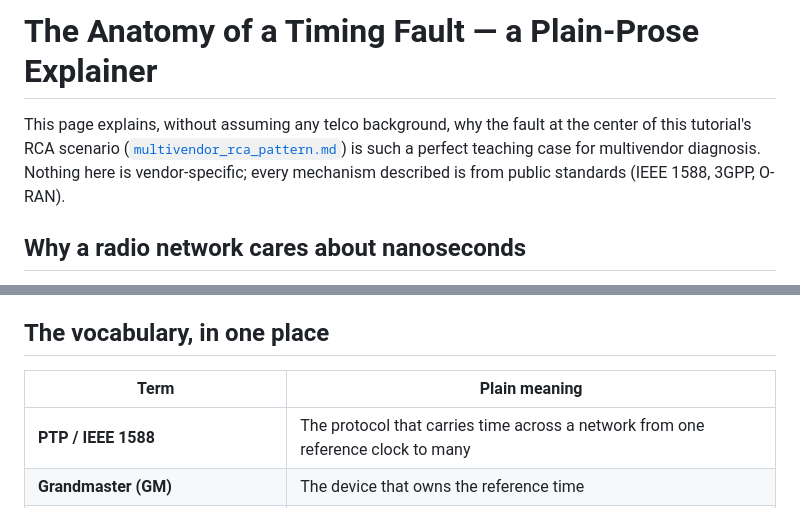
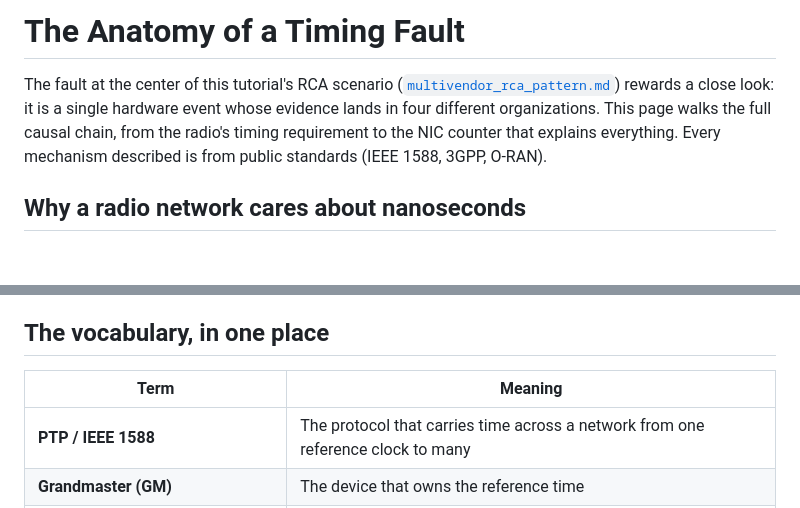
Before and after one commit to dkypuros/mcp-multivendor-tutorial, a Markdown page: docs/timing_fault_explained.md, 2 parts joined by grey strips. GitHub-like rendering; blank space fills up the shorter version.

```diff
--- a/docs/timing_fault_explained.md
+++ b/docs/timing_fault_explained.md
@@ -1,9 +1,10 @@
-# The Anatomy of a Timing Fault — a Plain-Prose Explainer
+# The Anatomy of a Timing Fault
 
-This page explains, without assuming any telco background, why the fault at the center of this
-tutorial's RCA scenario ([`multivendor_rca_pattern.md`](multivendor_rca_pattern.md)) is such a
-perfect teaching case for multivendor diagnosis. Nothing here is vendor-specific; every mechanism
-described is from public standards (IEEE 1588, 3GPP, O-RAN).
+The fault at the center of this tutorial's RCA scenario
+([`multivendor_rca_pattern.md`](multivendor_rca_pattern.md)) rewards a close look: it is a
+single hardware event whose evidence lands in four different organizations. This page walks the
+full causal chain, from the radio's timing requirement to the NIC counter that explains
+everything. Every mechanism described is from public standards (IEEE 1588, 3GPP, O-RAN).
 
 ## Why a radio network cares about nanoseconds
 
@@ -82,7 +83,7 @@ authenticated, rate-limited, and audited.
 
 ## The vocabulary, in one place
 
-| Term | Plain meaning |
+| Term | Meaning |
 |------|---------------|
 | **PTP / IEEE 1588** | The protocol that carries time across a network from one reference clock to many |
 | **Grandmaster (GM)** | The device that owns the reference time |
```
Also changed, not shown: docs/README.md (+1 -1 lines), docs/multivendor_rca_pattern.md (+4 -4 lines).
